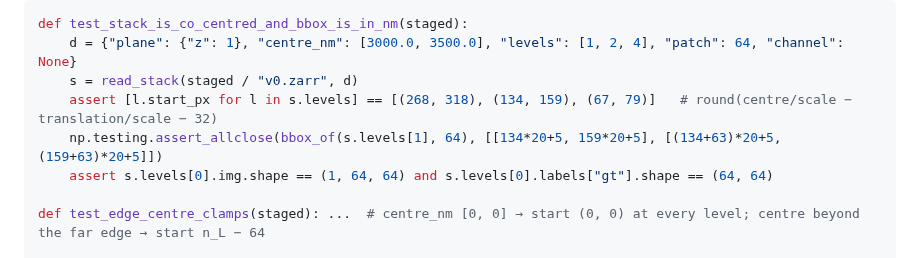
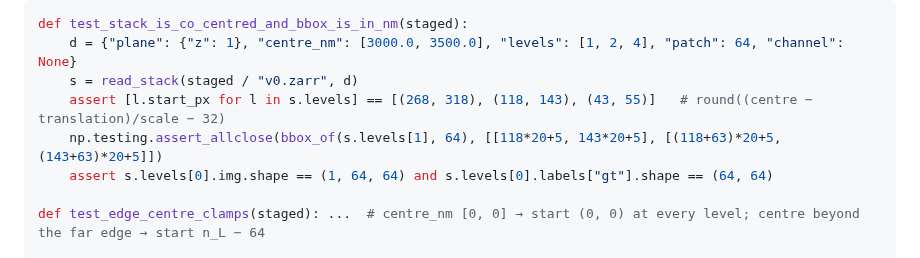
Before and after one commit to JaneliaSciComp/mia-workflow-prototype, a Markdown page: notes/plans/2026-10-23-mia-buffers-milestone-1.md, the part around the change. GitHub-like rendering.

Commit message:
Plan: correct the co-centring test values
Co-Authored-By: Claude Fable 5.1 <noreply@anthropic.com>

```diff
--- a/notes/plans/2026-10-23-mia-buffers-milestone-1.md
+++ b/notes/plans/2026-10-23-mia-buffers-milestone-1.md
@@ -243,8 +243,8 @@ def test_stage_verification_catches_corruption(tmp_path, io, monkeypatch): ...
 def test_stack_is_co_centred_and_bbox_is_in_nm(staged):
     d = {"plane": {"z": 1}, "centre_nm": [3000.0, 3500.0], "levels": [1, 2, 4], "patch": 64, "channel": None}
     s = read_stack(staged / "v0.zarr", d)
-    assert [l.start_px for l in s.levels] == [(268, 318), (134, 159), (67, 79)]   # round(centre/scale − translation/scale − 32)
-    np.testing.assert_allclose(bbox_of(s.levels[1], 64), [[134*20+5, 159*20+5], [(134+63)*20+5, (159+63)*20+5]])
+    assert [l.start_px for l in s.levels] == [(268, 318), (118, 143), (43, 55)]   # round((centre − translation)/scale − 32)
+    np.testing.assert_allclose(bbox_of(s.levels[1], 64), [[118*20+5, 143*20+5], [(118+63)*20+5, (143+63)*20+5]])
     assert s.levels[0].img.shape == (1, 64, 64) and s.levels[0].labels["gt"].shape == (64, 64)
 
 def test_edge_centre_clamps(staged): ...  # centre_nm [0, 0] → start (0, 0) at every level; centre beyond the far edge → start n_L − 64
```
